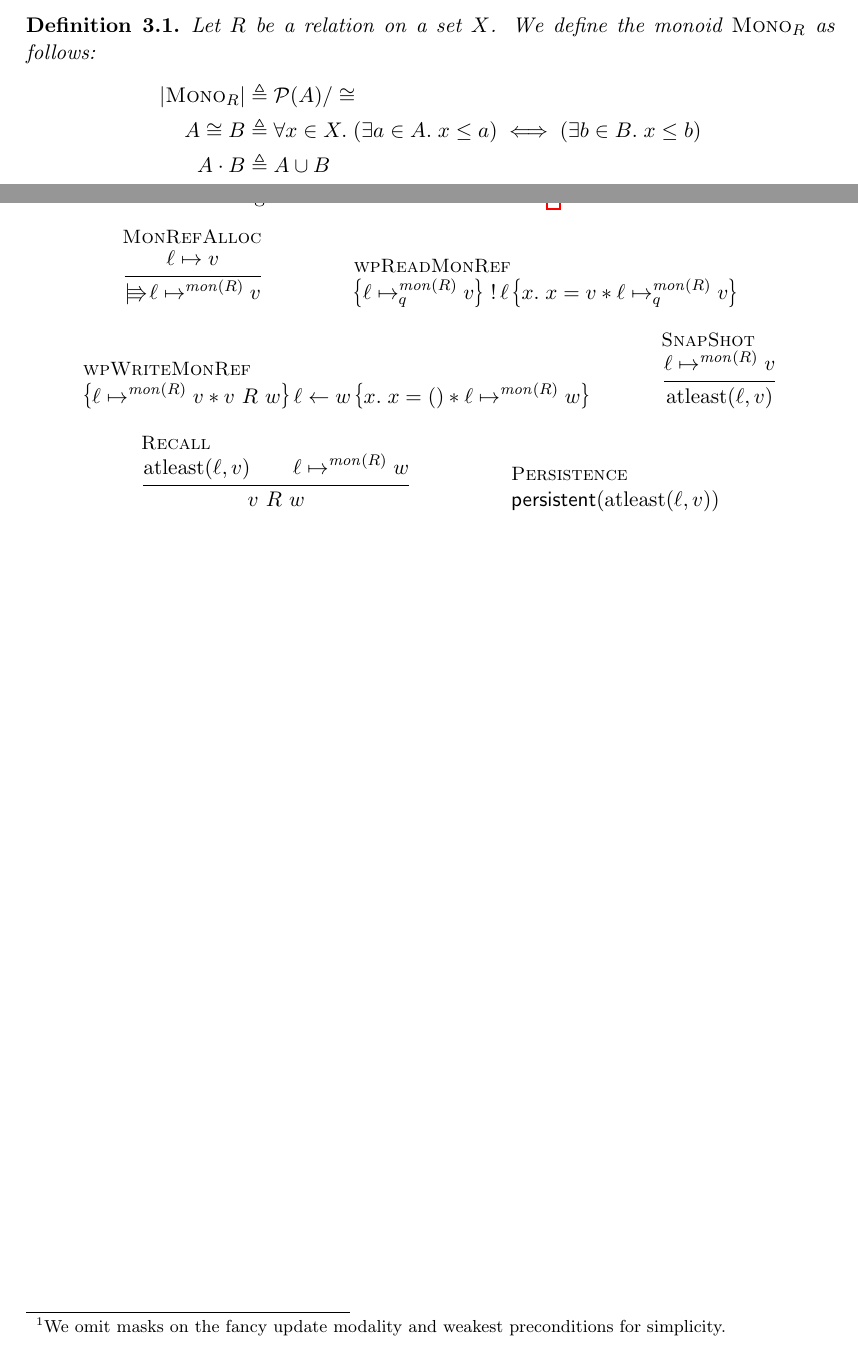
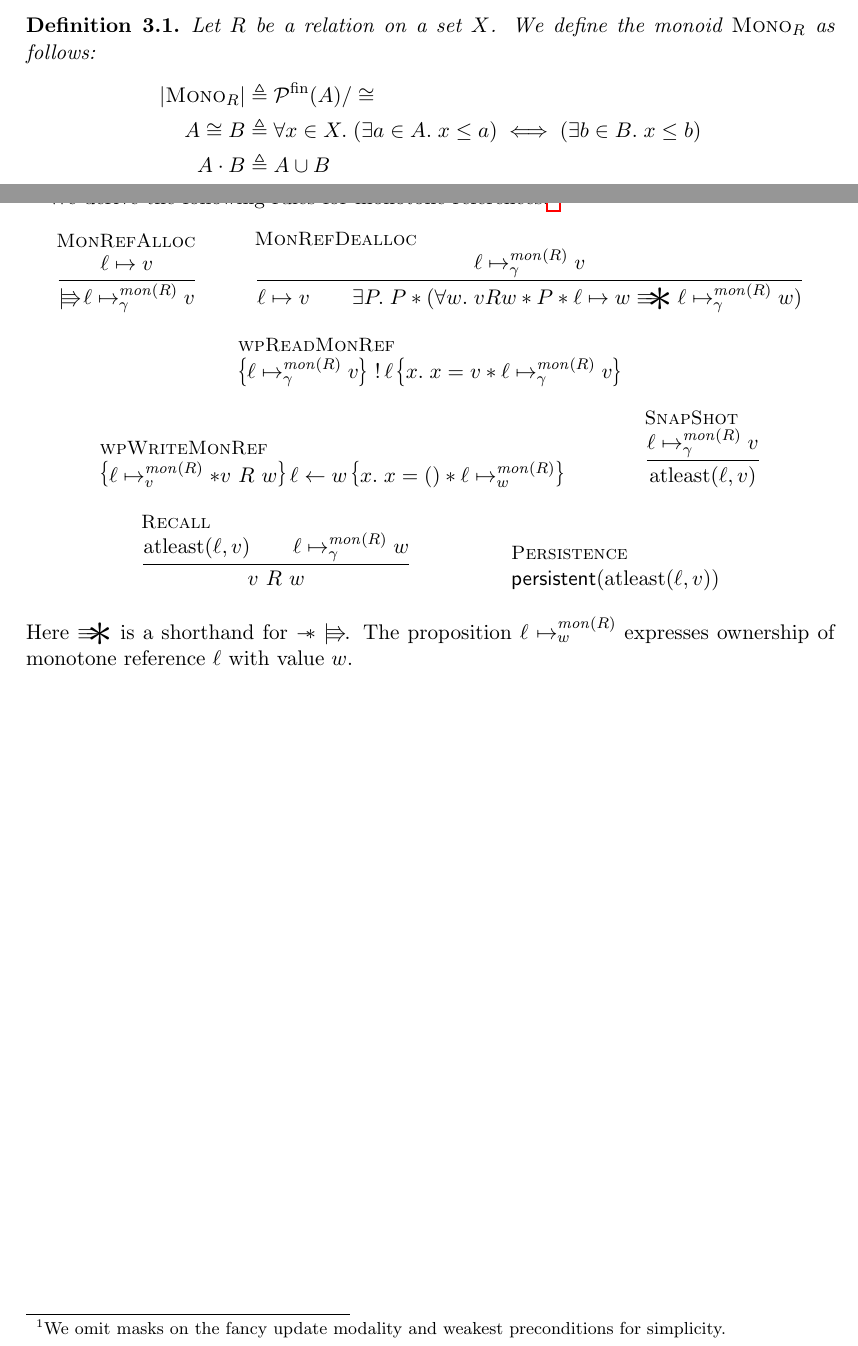
Before and after one commit to amintimany/monotone, a LaTeX paper (notes/monotone.tex, which reads notes/includes.sty): two parts of pages 3 and 5 of 5, joined at a grey line, cut so that both start at the same text. Compiled offline with pdfLaTeX.

Commit message:
update monotne references and the notes

```diff
--- a/notes/includes.sty
+++ b/notes/includes.sty
@@ -400,6 +400,6 @@ mathescape=true
 \newcommand{\lub}{\sqcup}
 \newcommand{\principal}{\mathsf{principal}}
 
-\newcommand{\monmapsto}[1]{\mapsto^{\mathit{mon}({#1})}}
+\newcommand{\monmapsto}[2]{\mapsto^{\footnotesize{\mathit{mon}}({#1})}_{#2}}
 
 \newcommand{\atleast}{\mathrm{atleast}}
--- a/notes/monotone.tex
+++ b/notes/monotone.tex
@@ -162,7 +162,7 @@ $\lub$.
   Let $R$ be a relation on a set $X$. We define the monoid $\monom{R}$
   as follows:
 \begin{align*}
-  |\monom{R}| \eqdef{}& \mathcal{P}(A)/\cong\\
+  |\monom{R}| \eqdef{}& \mathcal{P}^{\mathrm{fin}}(A)/\cong\\
   A \cong B \eqdef{}& \forall x \in X.\; (\exists a \in A.\; x \le a) \iff (\exists b \in B.\; x \le b)\\
   A \cdot B \eqdef{} & A \cup B\\
   \forall A.\; \valid{A}
@@ -225,20 +225,25 @@ We derive the following rules for monotone references:\footnote{We
   omit masks on the fancy update modality and weakest preconditions
   for simplicity.}
 \begin{mathpar}
-  \inferH{MonRefAlloc}{\loc \mapsto v}{\upd \loc \monmapsto{R} \val}
+  \inferH{MonRefAlloc}{\loc \mapsto v}{\upd \loc \monmapsto{R}{\gname} \val}
   \and
-  \inferH{wpReadMonRef}{}{\hoare{\loc \monmapsto{R}_{q} \val}{\deref
-      \loc}{\var.\; \var = \val \ast \loc \monmapsto{R}_{q} \val}}
+  \inferH{MonRefDealloc}{\loc \monmapsto{R}{\gname} \val}{\loc \mapsto v \and \exists \prop.\; P \ast (\forall \valB.\; v R w \ast \prop \ast \loc \mapsto \valB \vsW \loc \monmapsto{R}{\gname} \valB)}
+  \and
+  \inferH{wpReadMonRef}{}{\hoare{\loc \monmapsto{R}{\gname} \val}{\deref
+      \loc}{\var.\; \var = \val \ast \loc \monmapsto{R}{\gname} \val}}
   \and
   \inferH{wpWriteMonRef}{}{\hoare{\loc \monmapsto{R} \val \ast \val ~R~\valB}
     {\loc \gets \valB}{\var.\; \var = \TT \ast \loc \monmapsto{R} \valB}}
   \and
-  \inferH{SnapShot}{\loc \monmapsto{R} \val}{\atleast(\loc, \val)}
+  \inferH{SnapShot}{\loc \monmapsto{R}{\gname} \val}{\atleast(\loc, \val)}
   \and
-  \inferH{Recall}{\atleast(\loc, \val) \and \loc \monmapsto{R} \valB}{\val ~R~ \valB}
+  \inferH{Recall}{\atleast(\loc, \val) \and \loc \monmapsto{R}{\gname} \valB}{\val ~R~ \valB}
   \and
   \inferH{Persistence}{}{\persistent{\atleast(\loc, \val)}}
 \end{mathpar}
+Here $\vsW$ is a shorthand for $\wand \upd$. The proposition
+$\loc \monmapsto{R} \valB$ expresses ownership of monotone reference
+$\loc$ with value $\valB$.
 
 \end{document}
 
```
Also changed, not shown: 3 other files.
